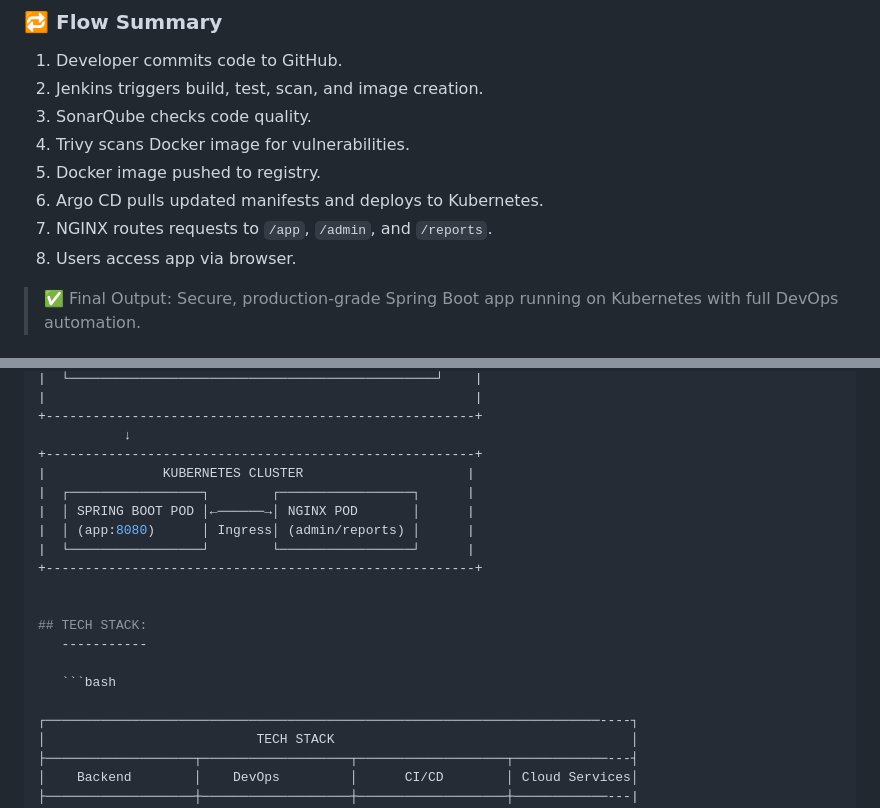
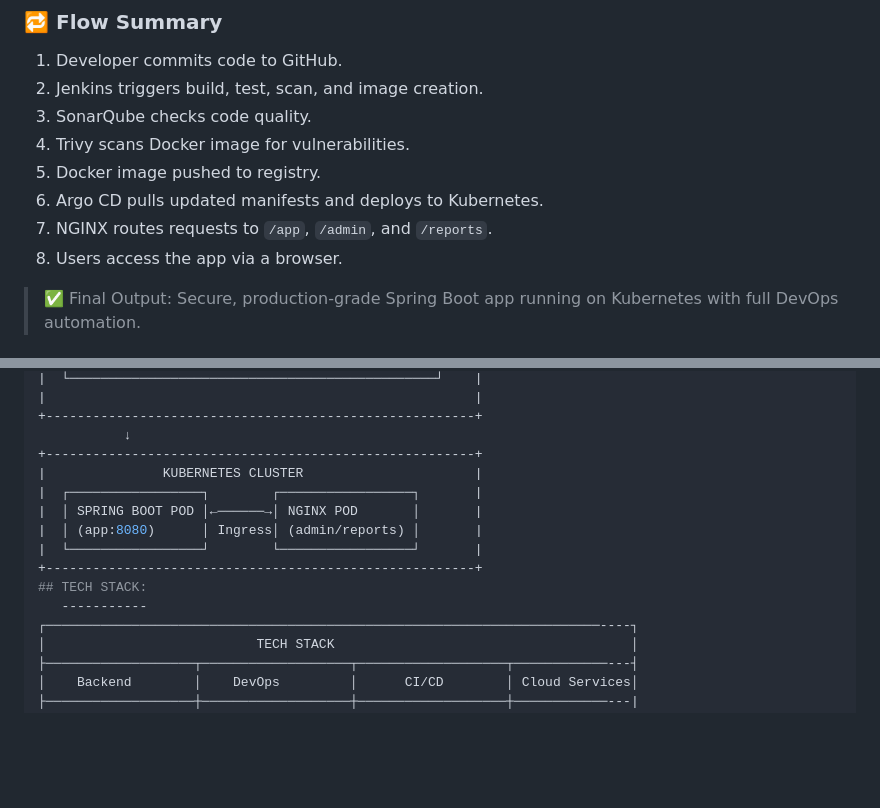
Before and after one commit to venky2350/Springboot-cicd-on-k8s, a Markdown page: README.md, 2 parts joined by grey strips. GitHub-like rendering; blank space fills up the shorter version.

````diff
--- a/README.md
+++ b/README.md
@@ -22,7 +20,7 @@ This project implements a secure and automated CI/CD pipeline for a Spring Boot
 5. Docker image pushed to registry.
 6. Argo CD pulls updated manifests and deploys to Kubernetes.
 7. NGINX routes requests to `/app`, `/admin`, and `/reports`.
-8. Users access app via browser.
+8. Users access the app via a browser.
 
 > ✅ Final Output: Secure, production-grade Spring Boot app running on Kubernetes with full DevOps automation.
 
@@ -111,19 +109,14 @@ Springboot-cicd-on-k8s
 +-------------------------------------------------------+
            ↓
 +-------------------------------------------------------+
-|               KUBERNETES CLUSTER                     |
-|  ┌─────────────────┐        ┌─────────────────┐      |
-|  │ SPRING BOOT POD │←──────→│ NGINX POD       │      |
-|  │ (app:8080)      │ Ingress│ (admin/reports) │      |
-|  └─────────────────┘        └─────────────────┘      |
+|               KUBERNETES CLUSTER                      |
+|  ┌─────────────────┐        ┌─────────────────┐       |
+|  │ SPRING BOOT POD │←──────→│ NGINX POD       │       |
+|  │ (app:8080)      │ Ingress│ (admin/reports) │       |
+|  └─────────────────┘        └─────────────────┘       |
 +-------------------------------------------------------+
-
-
 ## TECH STACK:
    -----------
-
-   ```bash
-
 ┌───────────────────────────────────────────────────────────────────────----┐
 │                           TECH STACK                                      │
 ├───────────────────┬───────────────────┬───────────────────┬────────────---┤
````
Also changed, not shown: other parts of README.md (+2 -4 lines).
